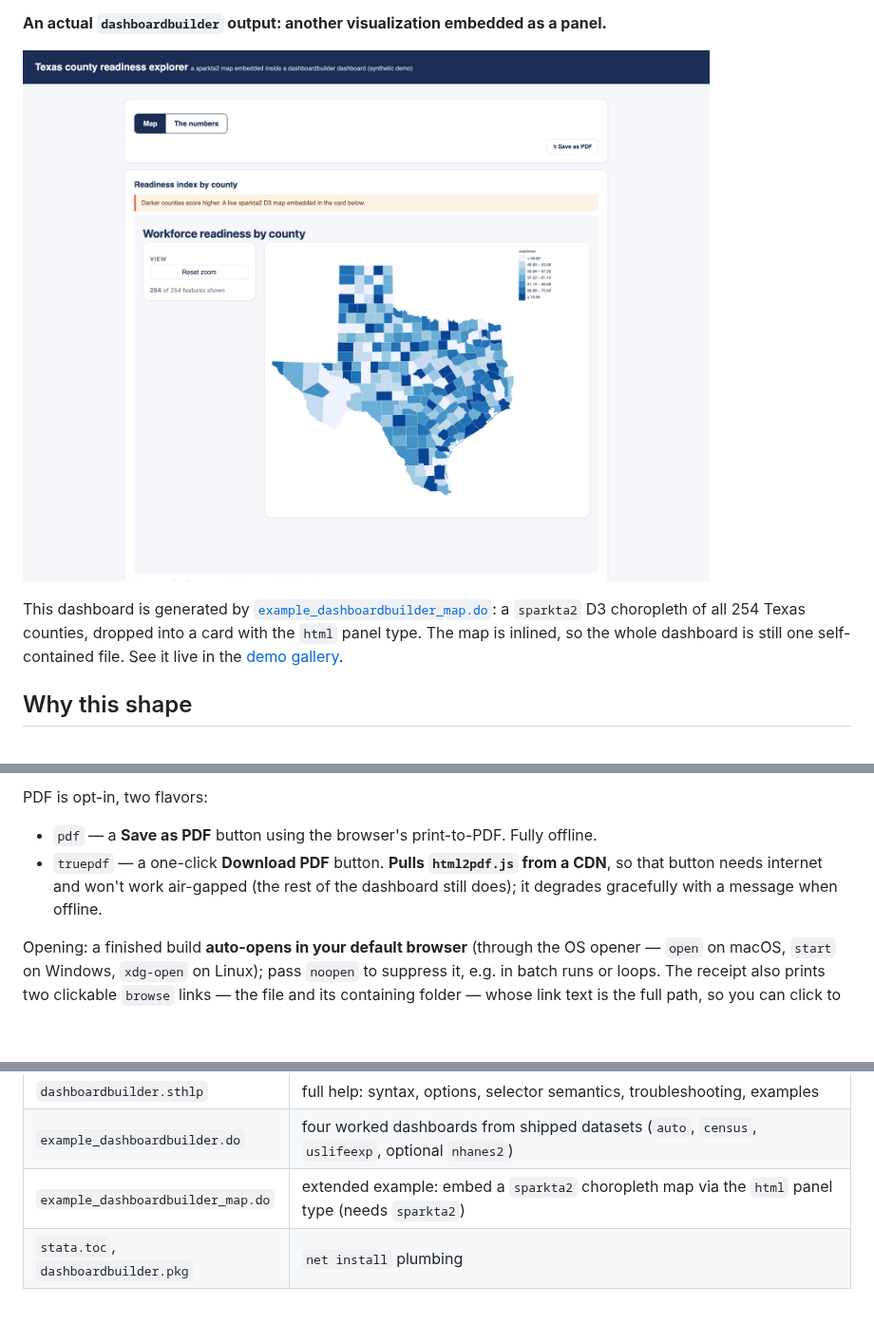
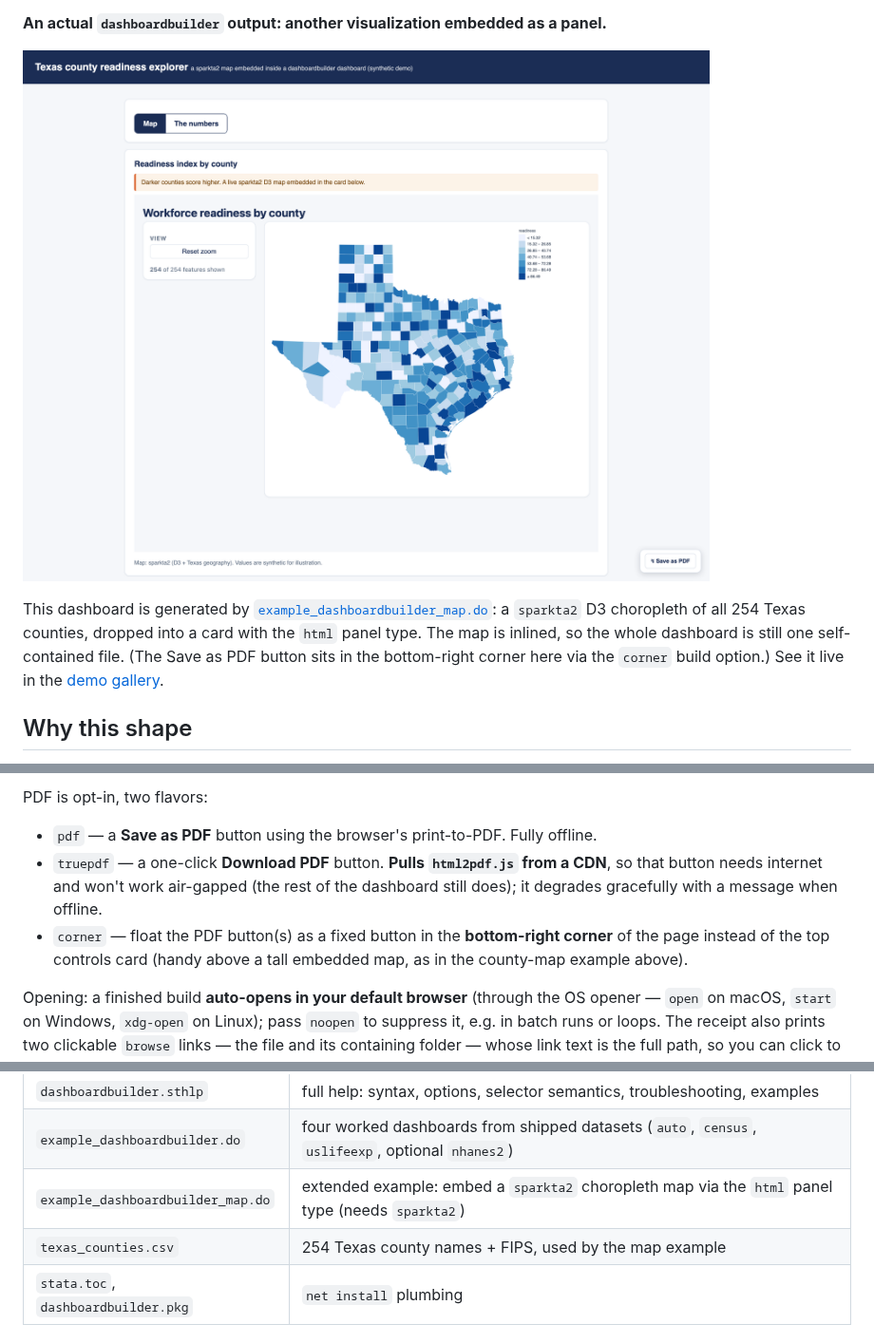
Before and after one commit to ericabooth/dashboardbuilder-stata-public, a Markdown page: README.md, 3 parts joined by grey strips. Shown at 95% size. GitHub-like rendering; pictures changed too: images/example-embedded-map.png; blank space fills up the shorter version.

Commit message:
button add

```diff
--- a/README.md
+++ b/README.md
@@ -33,9 +33,9 @@ Here the reference is a peer group ("similar counties"). Each panel draws the se
 
 **An actual `dashboardbuilder` output: another visualization embedded as a panel.**
 
-![A dashboardbuilder dashboard titled "Texas county readiness explorer" with Map and "The numbers" tabs and a Save as PDF button; the Map tab shows a sparkta2 blue choropleth of all 254 Texas counties with a readiness legend and a reset-zoom control, embedded as a panel inside the dashboard card.](images/example-embedded-map.png)
+![A dashboardbuilder dashboard titled "Texas county readiness explorer" with Map and "The numbers" tabs; the Map tab shows a sparkta2 blue choropleth of all 254 Texas counties with a readiness legend and a reset-zoom control, embedded as a panel inside the dashboard card, with a Save as PDF button floating in the bottom-right corner.](images/example-embedded-map.png)
 
-This dashboard is generated by [`example_dashboardbuilder_map.do`](example_dashboardbuilder_map.do): a `sparkta2` D3 choropleth of all 254 Texas counties, dropped into a card with the `html` panel type. The map is inlined, so the whole dashboard is still one self-contained file. See it live in the [demo gallery](https://ericabooth.github.io/dashboardbuilder_Example_Site/).
+This dashboard is generated by [`example_dashboardbuilder_map.do`](example_dashboardbuilder_map.do): a `sparkta2` D3 choropleth of all 254 Texas counties, dropped into a card with the `html` panel type. The map is inlined, so the whole dashboard is still one self-contained file. (The Save as PDF button sits in the bottom-right corner here via the `corner` build option.) See it live in the [demo gallery](https://ericabooth.github.io/dashboardbuilder_Example_Site/).
 
 ## Why this shape
 
@@ -85,6 +85,7 @@ PDF is opt-in, two flavors:
 
 - `pdf` — a **Save as PDF** button using the browser's print-to-PDF. Fully offline.
 - `truepdf` — a one-click **Download PDF** button. **Pulls `html2pdf.js` from a CDN**, so that button needs internet and won't work air-gapped (the rest of the dashboard still does); it degrades gracefully with a message when offline.
+- `corner` — float the PDF button(s) as a fixed button in the **bottom-right corner** of the page instead of the top controls card (handy above a tall embedded map, as in the county-map example above).
 
 Opening: a finished build **auto-opens in your default browser** (through the OS opener — `open` on macOS, `start` on Windows, `xdg-open` on Linux); pass `noopen` to suppress it, e.g. in batch runs or loops. The receipt also prints two clickable `browse` links — the file and its containing folder — whose link text is the full path, so you can click to open or copy the path to navigate there yourself. Reopen the last build any time with `dashboardbuilder openlast`, or open its folder with `dashboardbuilder openfolder`.
 
@@ -151,6 +152,7 @@ Untitled panels; Stata-date x variables; panels embedding >2,000 rows (collapse
 | `dashboardbuilder.sthlp` | full help: syntax, options, selector semantics, troubleshooting, examples |
 | `example_dashboardbuilder.do` | four worked dashboards from shipped datasets (`auto`, `census`, `uslifeexp`, optional `nhanes2`) |
 | `example_dashboardbuilder_map.do` | extended example: embed a `sparkta2` choropleth map via the `html` panel type (needs `sparkta2`) |
+| `texas_counties.csv` | 254 Texas county names + FIPS, used by the map example |
 | `stata.toc`, `dashboardbuilder.pkg` | `net install` plumbing |
 
 ## Notes and limits (v1)
```
Also changed, not shown: 6 other files.
